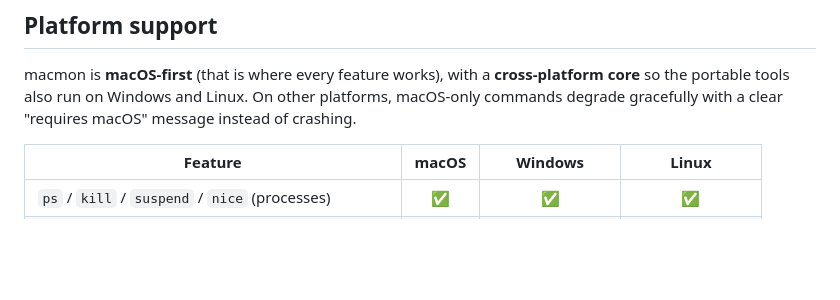
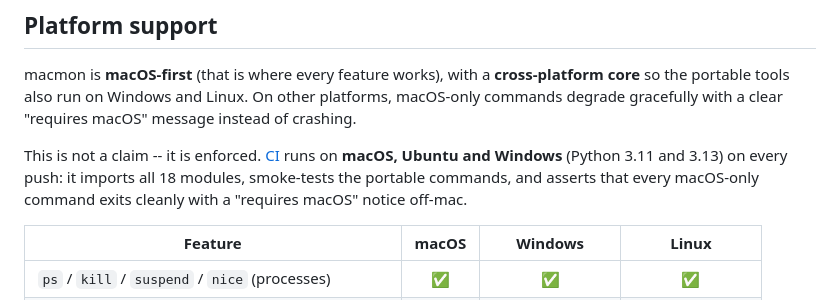
Before and after one commit to SoCloseSociety/macmon, a Markdown page: README.md, the part around one of its changes. Drawn GitHub-style; blank space fills up the shorter version.

Commit message:
docs: CI badge + state that cross-platform support is enforced, not claimed
The platform matrix used to be my assertion. It is now checked on every push by
real macOS/Ubuntu/Windows runners, so the README says so and links the workflow.

Co-Authored-By: Claude Fable 5 <noreply@anthropic.com>

```diff
--- a/README.md
+++ b/README.md
@@ -60,6 +61,11 @@ macmon is **macOS-first** (that is where every feature works), with a
 **cross-platform core** so the portable tools also run on Windows and Linux.
 On other platforms, macOS-only commands degrade gracefully with a clear
 "requires macOS" message instead of crashing.
+
+This is not a claim -- it is enforced. [CI](.github/workflows/ci.yml) runs on
+**macOS, Ubuntu and Windows** (Python 3.11 and 3.13) on every push: it imports
+all 18 modules, smoke-tests the portable commands, and asserts that every
+macOS-only command exits cleanly with a "requires macOS" notice off-mac.
 
 | Feature | macOS | Windows | Linux |
 |---|:---:|:---:|:---:|
```
Also changed, not shown: other parts of README.md (+1 -0 lines).
